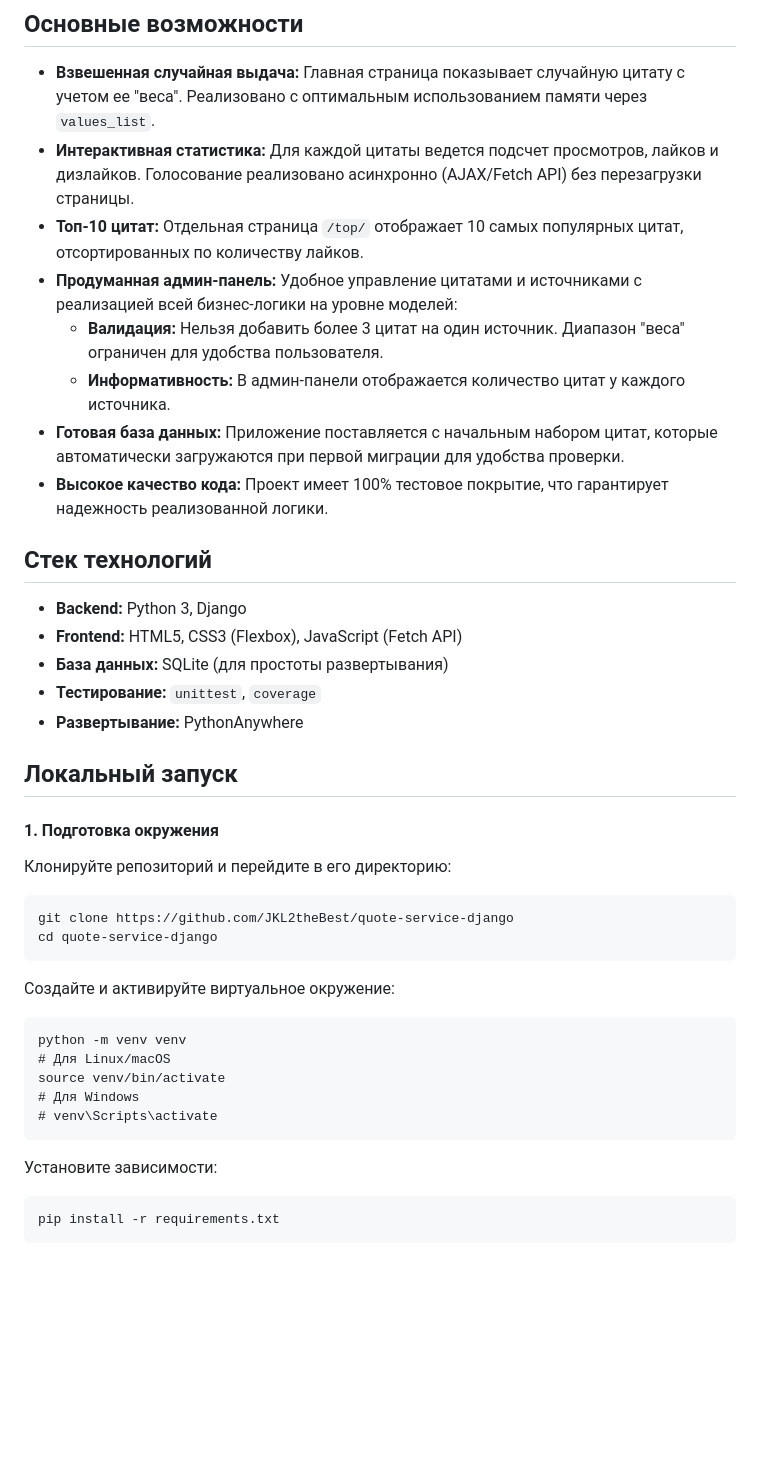
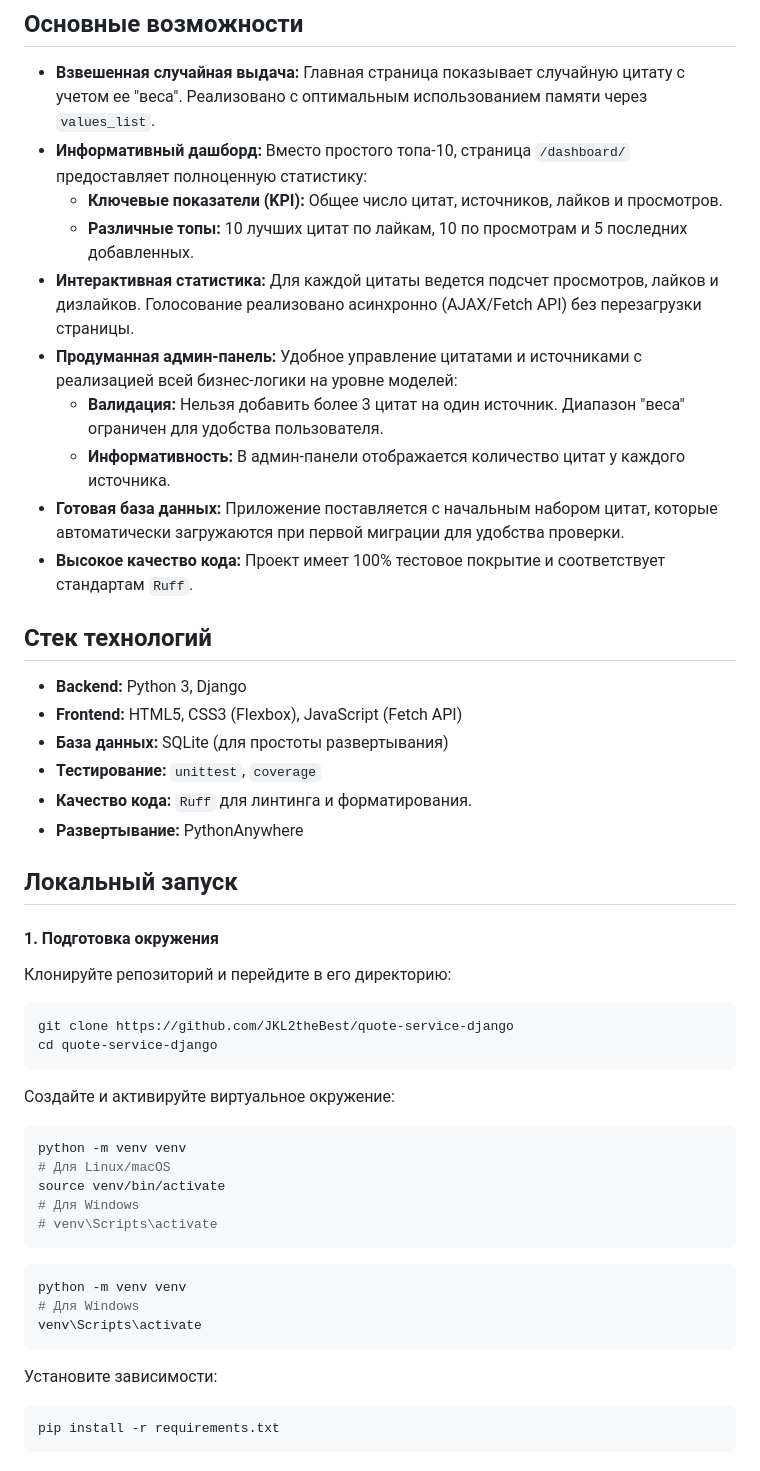
Before and after one commit to JKL2theBest/quote-service-django, a Markdown page: README.md, the part around one of its changes. GitHub-like rendering; blank space fills up the shorter version.

````diff
--- a/README.md
+++ b/README.md
@@ -7,13 +7,15 @@
 ## Основные возможности
 
 *   **Взвешенная случайная выдача:** Главная страница показывает случайную цитату с учетом ее "веса". Реализовано с оптимальным использованием памяти через `values_list`.
+*   **Информативный дашборд:** Вместо простого топа-10, страница `/dashboard/` предоставляет полноценную статистику:
+    *   **Ключевые показатели (KPI):** Общее число цитат, источников, лайков и просмотров.
+    *   **Различные топы:** 10 лучших цитат по лайкам, 10 по просмотрам и 5 последних добавленных.
 *   **Интерактивная статистика:** Для каждой цитаты ведется подсчет просмотров, лайков и дизлайков. Голосование реализовано асинхронно (AJAX/Fetch API) без перезагрузки страницы.
-*   **Топ-10 цитат:** Отдельная страница `/top/` отображает 10 самых популярных цитат, отсортированных по количеству лайков.
 *   **Продуманная админ-панель:** Удобное управление цитатами и источниками с реализацией всей бизнес-логики на уровне моделей:
     *   **Валидация:** Нельзя добавить более 3 цитат на один источник. Диапазон "веса" ограничен для удобства пользователя.
     *   **Информативность:** В админ-панели отображается количество цитат у каждого источника.
 *   **Готовая база данных:** Приложение поставляется с начальным набором цитат, которые автоматически загружаются при первой миграции для удобства проверки.
-*   **Высокое качество кода:** Проект имеет 100% тестовое покрытие, что гарантирует надежность реализованной логики.
+*   **Высокое качество кода:** Проект имеет 100% тестовое покрытие и соответствует стандартам `Ruff`.
 
 ## Стек технологий
 
@@ -21,26 +23,32 @@
 *   **Frontend:** HTML5, CSS3 (Flexbox), JavaScript (Fetch API)
 *   **База данных:** SQLite (для простоты развертывания)
 *   **Тестирование:** `unittest`, `coverage`
+*   **Качество кода:** `Ruff` для линтинга и форматирования.
 *   **Развертывание:** PythonAnywhere
 
 ## Локальный запуск
 
 #### 1. Подготовка окружения
 Клонируйте репозиторий и перейдите в его директорию:
-```
+```bash
 git clone https://github.com/JKL2theBest/quote-service-django
 cd quote-service-django
 ```
 Создайте и активируйте виртуальное окружение:
-```
+```bash
 python -m venv venv
 # Для Linux/macOS
 source venv/bin/activate
 # Для Windows
 # venv\Scripts\activate
 ```
+```bash
+python -m venv venv
+# Для Windows
+venv\Scripts\activate
+```
 Установите зависимости:
-```
+```bash
 pip install -r requirements.txt
 ```
 
````
Also changed, not shown: other parts of README.md (+8 -8 lines).
